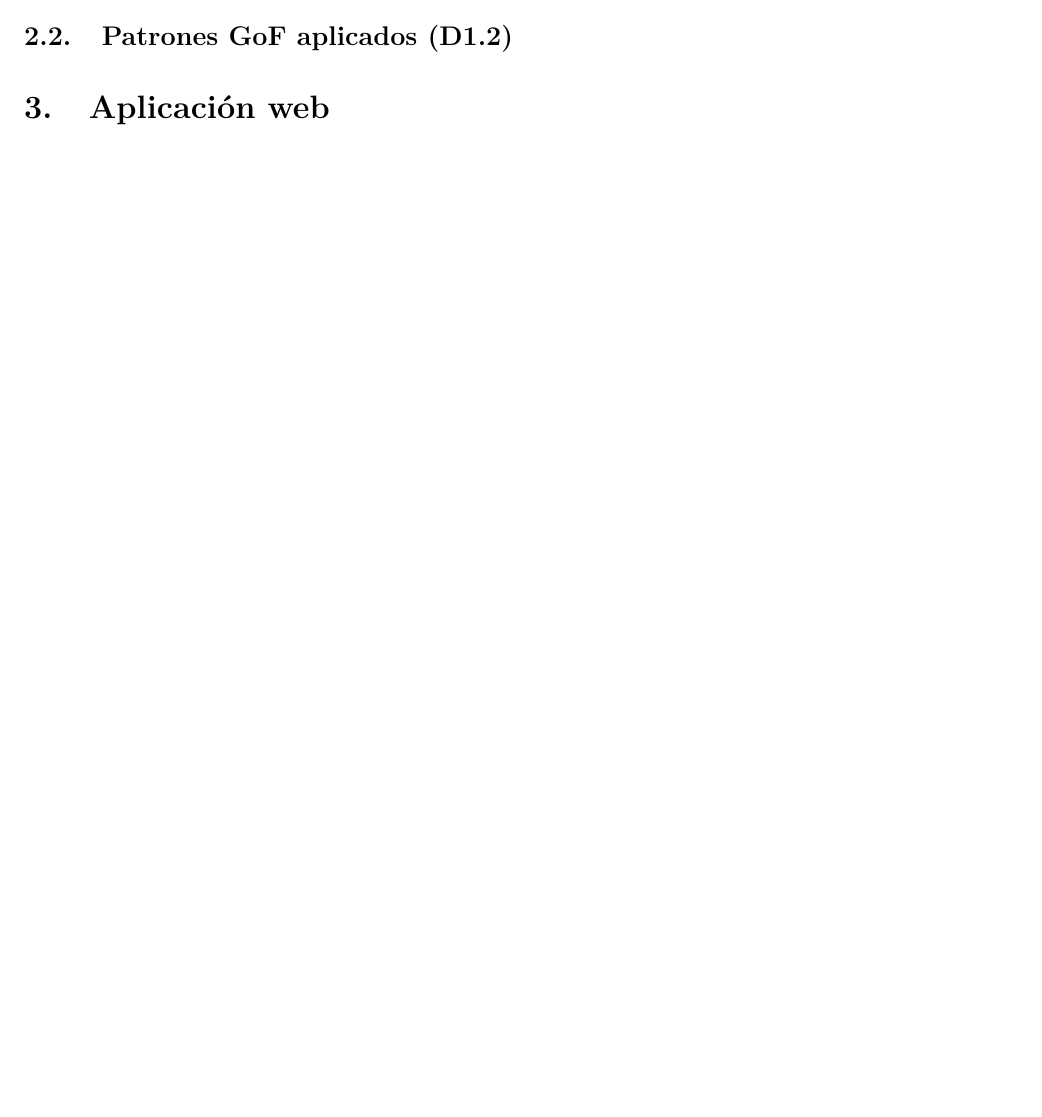
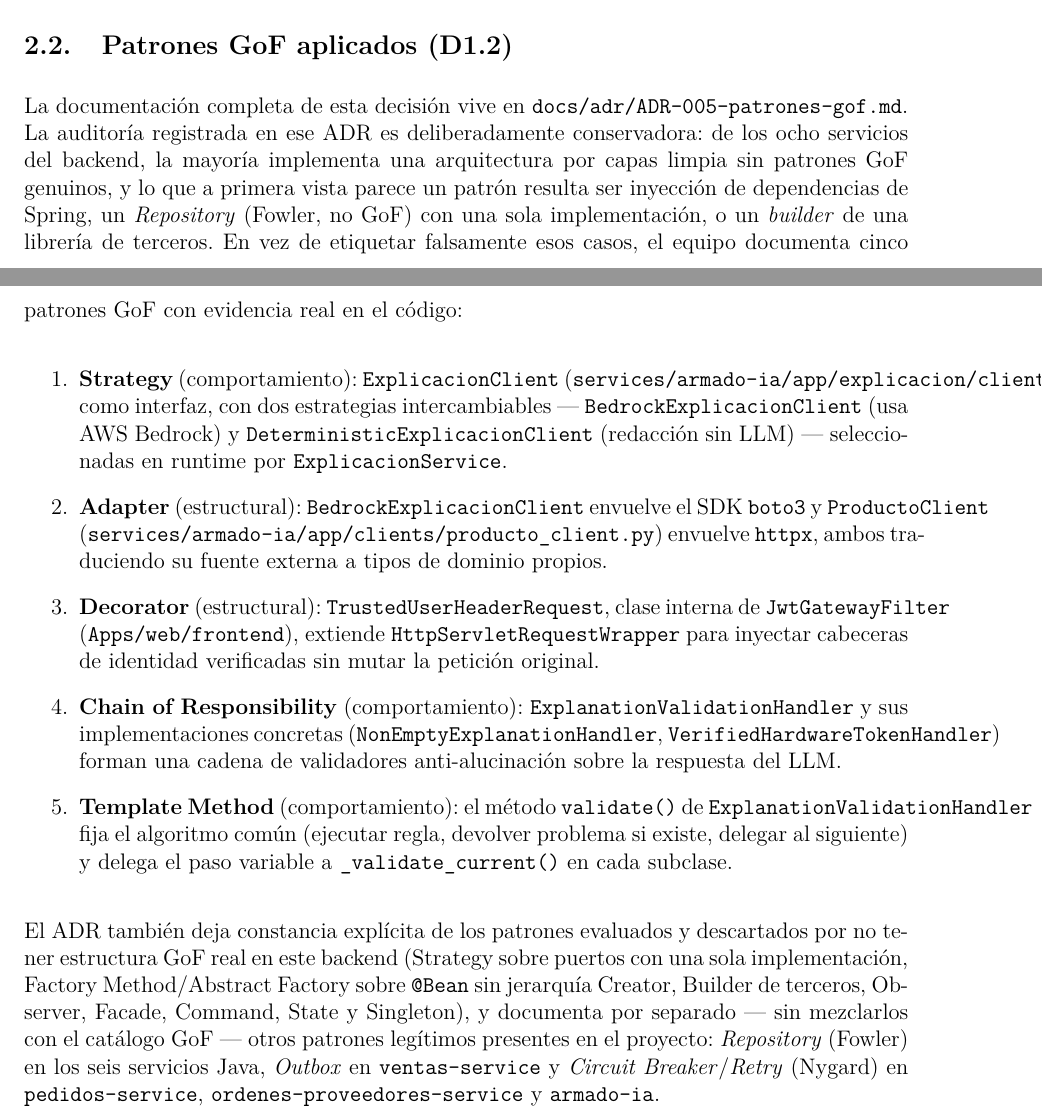
Before and after one commit to JoseLozanoMorales/PFC-AppsDistribuidas, a LaTeX document (docs/entrega4/PFC4.tex): part of page 8 of 8 before the commit and two parts of pages 8 and 9 of 10 after it, the two joined at a grey line, cut so that both start at the same text, the shorter picture padded with empty space. Compiled offline with pdfLaTeX.

Commit message:
documentar arquitectura limpia, SOLID y patrones GoF

```diff
--- a/docs/entrega4/PFC4.tex
+++ b/docs/entrega4/PFC4.tex
@@ -244,11 +240,21 @@
 
-    \subsection{Patrones GoF aplicados (D1.2)}
-    % TODO: resumir docs/adr/ADR-005-patrones-gof.md -- nombrar cada patron,
-    % su proposito concreto en TiendaTech y el archivo/clase donde vive.
+        El patrón de puerto y adaptador se aplica de forma consistente: \texttt{ordenes-proveedores-service} y \texttt{ventas-service} declaran \texttt{InventarioPort} en \texttt{domain}, implementado por \texttt{InventarioClient} en \texttt{infrastructure}; \texttt{ventas-service} añade además \texttt{FacturaStore} y \texttt{FacturaOutboxStore} como puertos de persistencia; \texttt{pedidos-service} es el caso más extenso, con puertos dedicados para cada colaborador externo (\texttt{ProductoPort}, \texttt{UsuarioPort}, \texttt{FacturaPort}, \texttt{CrdbProbePort}, \texttt{CrdbRetryPort}, \texttt{CrdbMetricsPort}, \texttt{BusinessMetricsPort}); y \texttt{usuarios} generaliza la convención a \texttt{domain/port/out} (\texttt{TokenPort}, \texttt{UsuarioRepositoryPort}, \texttt{EmailPort}, \texttt{PasswordHasher}, \texttt{OtpStorePort}, entre otros), cada uno con su adaptador en \texttt{infrastructure/persistence/adapter} o \texttt{infrastructure/security}.
 
-    % ============================================================
-    % 3. APLICACION WEB -- Dimension D2 -- responsable: Jeremy
-    % ============================================================
+        Esta organización materializa dos principios SOLID de forma verificable en el código. El \textbf{principio de responsabilidad única} (SRP) separa qué hace el sistema (\texttt{application}) de cómo lo hace (\texttt{infrastructure}): por ejemplo, \texttt{OrdenCompraService} orquesta la recepción de una orden de compra sin saber si el inventario se actualiza vía HTTP, cola de mensajes o llamada local. El \textbf{principio de inversión de dependencias} (DIP) se sostiene en que las clases de \texttt{application} dependen únicamente de las interfaces declaradas en \texttt{domain}, nunca de una clase concreta de \texttt{infrastructure}; Spring resuelve la implementación real (\texttt{InventarioClient}, \texttt{JdbcOrdenCompraRepository}, etc.) por inyección en tiempo de arranque. Esto permite, por ejemplo, sustituir \texttt{InventarioClient} por un doble de prueba sin tocar \texttt{OrdenCompraService}.
+
+        \subsection{Patrones GoF aplicados (D1.2)}
+
+        La documentación completa de esta decisión vive en \texttt{docs/adr/ADR-005-patrones-gof.md}. La auditoría registrada en ese ADR es deliberadamente conservadora: de los ocho servicios del backend, la mayoría implementa una arquitectura por capas limpia sin patrones GoF genuinos, y lo que a primera vista parece un patrón resulta ser inyección de dependencias de Spring, un \emph{Repository} (Fowler, no GoF) con una sola implementación, o un \emph{builder} de una librería de terceros. En vez de etiquetar falsamente esos casos, el equipo documenta cinco patrones GoF con evidencia real en el código:
+
+        \begin{enumerate}
+            \item \textbf{Strategy} (comportamiento): \texttt{ExplicacionClient} (\texttt{services/armado-ia/app/explicacion/client.py}) como interfaz, con dos estrategias intercambiables --- \texttt{BedrockExplicacionClient} (usa AWS Bedrock) y \texttt{DeterministicExplicacionClient} (redacción sin LLM) --- seleccionadas en runtime por \texttt{ExplicacionService}.
+            \item \textbf{Adapter} (estructural): \texttt{BedrockExplicacionClient} envuelve el SDK \texttt{boto3} y \texttt{ProductoClient} (\texttt{services/armado-ia/app/clients/producto\_client.py}) envuelve \texttt{httpx}, ambos traduciendo su fuente externa a tipos de dominio propios.
+            \item \textbf{Decorator} (estructural): \texttt{TrustedUserHeaderRequest}, clase interna de \texttt{JwtGatewayFilter} (\texttt{Apps/web/frontend}), extiende \texttt{HttpServletRequestWrapper} para inyectar cabeceras de identidad verificadas sin mutar la petición original.
+            \item \textbf{Chain of Responsibility} (comportamiento): \texttt{ExplanationValidationHandler} y sus implementaciones concretas (\texttt{NonEmptyExplanationHandler}, \texttt{VerifiedHardwareTokenHandler}) forman una cadena de validadores anti-alucinación sobre la respuesta del LLM.
+            \item \textbf{Template Method} (comportamiento): el método \texttt{validate()} de \texttt{ExplanationValidationHandler} fija el algoritmo común (ejecutar regla, devolver problema si existe, delegar al siguiente) y delega el paso variable a \texttt{\_validate\_current()} en cada subclase.
+        \end{enumerate}
+
+        El ADR también deja constancia explícita de los patrones evaluados y descartados por no tener estructura GoF real en este backend (Strategy sobre puertos con una sola implementación, Factory Method/Abstract Factory sobre \texttt{@Bean} sin jerarquía Creator, Builder de terceros, Observer, Facade, Command, State y Singleton), y documenta por separado --- sin mezclarlos con el catálogo GoF --- otros patrones legítimos presentes en el proyecto: \emph{Repository} (Fowler) en los seis servicios Java, \emph{Outbox} en \texttt{ventas-service} y \emph{Circuit Breaker}/\emph{Retry} (Nygard) en \texttt{pedidos-service}, \texttt{ordenes-proveedores-service} y \texttt{armado-ia}.
     \section{Aplicación web}
 
     \subsection{Funcionalidad (D2.1)}
```
Also changed, not shown: docs/entrega4/PFC4.tex (6 more changed lines).
